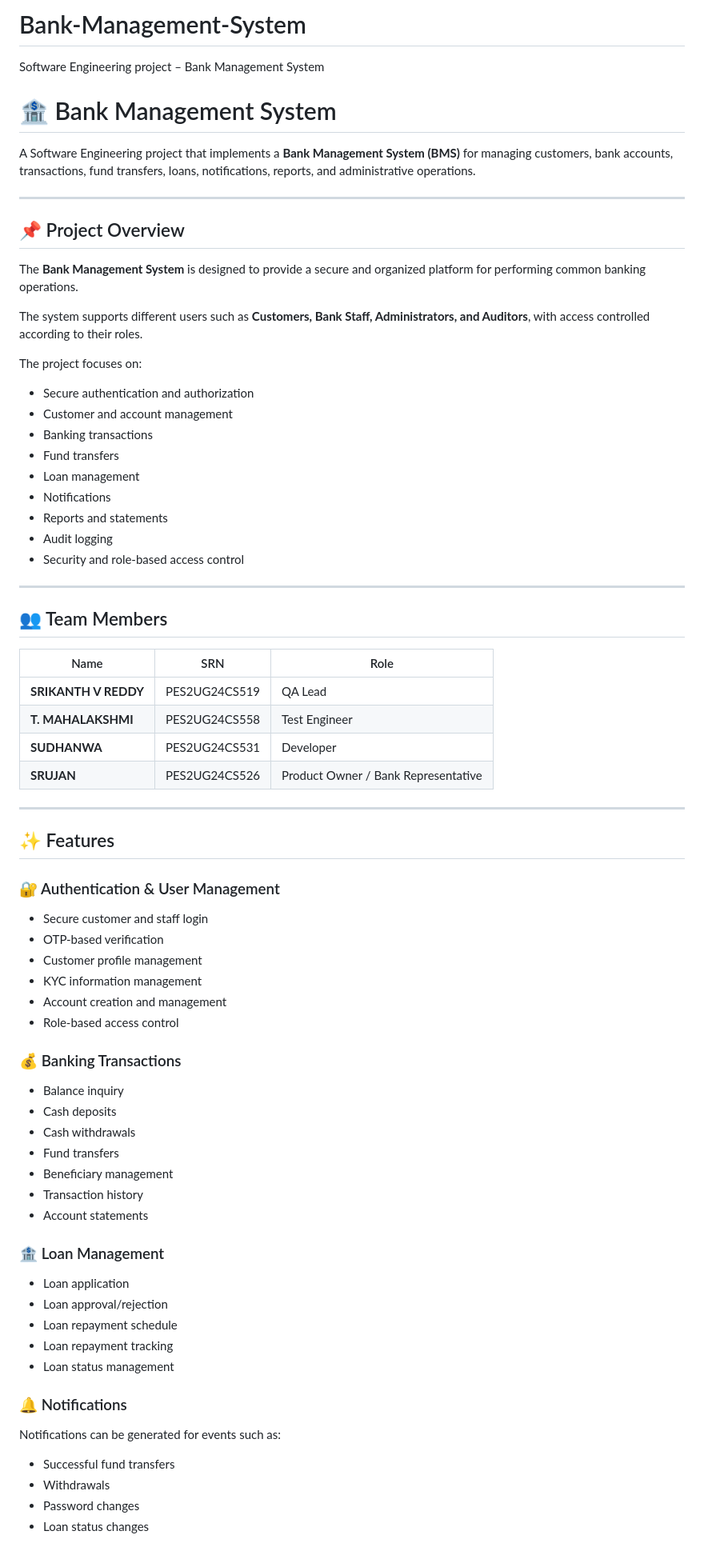
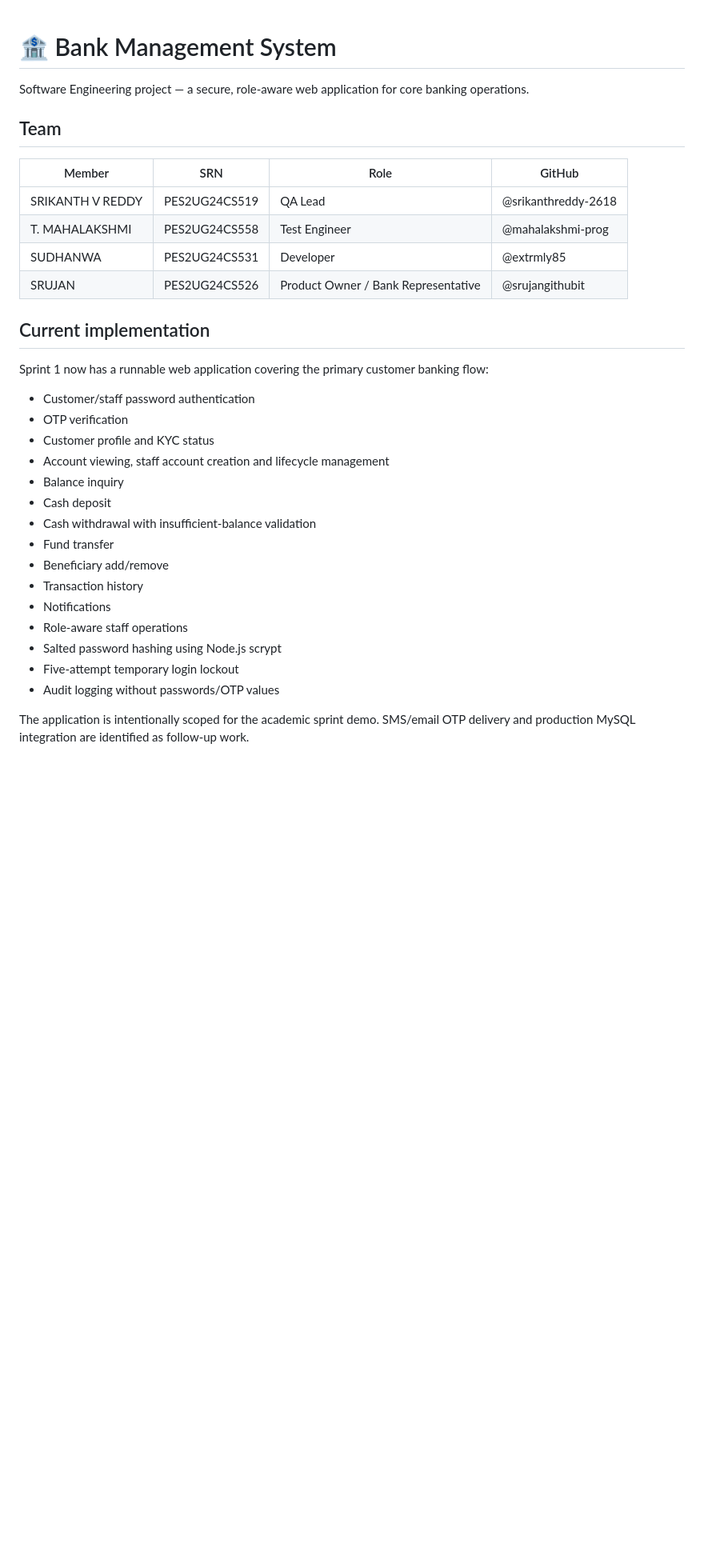
Before and after one commit to srikanthreddy-2618/Bank-Management-System, a Markdown page: README.md, the part around one of its changes. Shown at 80% size. GitHub-like rendering; blank space fills up the shorter version.

Commit message:
docs: update README with Sprint 1 implementation

```diff
--- a/README.md
+++ b/README.md
@@ -1,73 +1,35 @@
-# Bank-Management-System
-Software Engineering project – Bank Management System
 # 🏦 Bank Management System
 
-A Software Engineering project that implements a **Bank Management System (BMS)** for managing customers, bank accounts, transactions, fund transfers, loans, notifications, reports, and administrative operations.
+Software Engineering project — a secure, role-aware web application for core banking operations.
 
----
+## Team
 
-## 📌 Project Overview
+| Member | SRN | Role | GitHub |
+|---|---|---|---|
+| SRIKANTH V REDDY | PES2UG24CS519 | QA Lead | @srikanthreddy-2618 |
+| T. MAHALAKSHMI | PES2UG24CS558 | Test Engineer | @mahalakshmi-prog |
+| SUDHANWA | PES2UG24CS531 | Developer | @extrmly85 |
+| SRUJAN | PES2UG24CS526 | Product Owner / Bank Representative | @srujangithubit |
 
-The **Bank Management System** is designed to provide a secure and organized platform for performing common banking operations.
+## Current implementation
 
-The system supports different users such as **Customers, Bank Staff, Administrators, and Auditors**, with access controlled according to their roles.
+Sprint 1 now has a runnable web application covering the primary customer banking flow:
 
-The project focuses on:
+- Customer/staff password authentication
+- OTP verification
+- Customer profile and KYC status
+- Account viewing, staff account creation and lifecycle management
+- Balance inquiry
+- Cash deposit
+- Cash withdrawal with insufficient-balance validation
+- Fund transfer
+- Beneficiary add/remove
+- Transaction history
+- Notifications
+- Role-aware staff operations
+- Salted password hashing using Node.js scrypt
+- Five-attempt temporary login lockout
+- Audit logging without passwords/OTP values
 
-- Secure authentication and authorization
-- Customer and account management
-- Banking transactions
-- Fund transfers
-- Loan management
-- Notifications
-- Reports and statements
-- Audit logging
-- Security and role-based access control
+The application is intentionally scoped for the academic sprint demo. SMS/email OTP delivery and production MySQL integration are identified as follow-up work.
 
----
-
-## 👥 Team Members
-
-| Name | SRN | Role |
-|---|---|---|
-| **SRIKANTH V REDDY** | PES2UG24CS519 | QA Lead |
-| **T. MAHALAKSHMI** | PES2UG24CS558 | Test Engineer |
-| **SUDHANWA** | PES2UG24CS531 | Developer |
-| **SRUJAN** | PES2UG24CS526 | Product Owner / Bank Representative |
-
----
-
-## ✨ Features
-
-### 🔐 Authentication & User Management
-- Secure customer and staff login
-- OTP-based verification
-- Customer profile management
-- KYC information management
-- Account creation and management
-- Role-based access control
-
-### 💰 Banking Transactions
-- Balance inquiry
-- Cash deposits
-- Cash withdrawals
-- Fund transfers
-- Beneficiary management
-- Transaction history
-- Account statements
-
-### 🏦 Loan Management
-- Loan application
-- Loan approval/rejection
-- Loan repayment schedule
-- Loan repayment tracking
-- Loan status management
-
-### 🔔 Notifications
-Notifications can be generated for events such as:
-
-- Successful fund transfers
-- Withdrawals
-- Password changes
-- Loan status changes
-
```
Also changed, not shown: other parts of README.md (+87 -42 lines).
